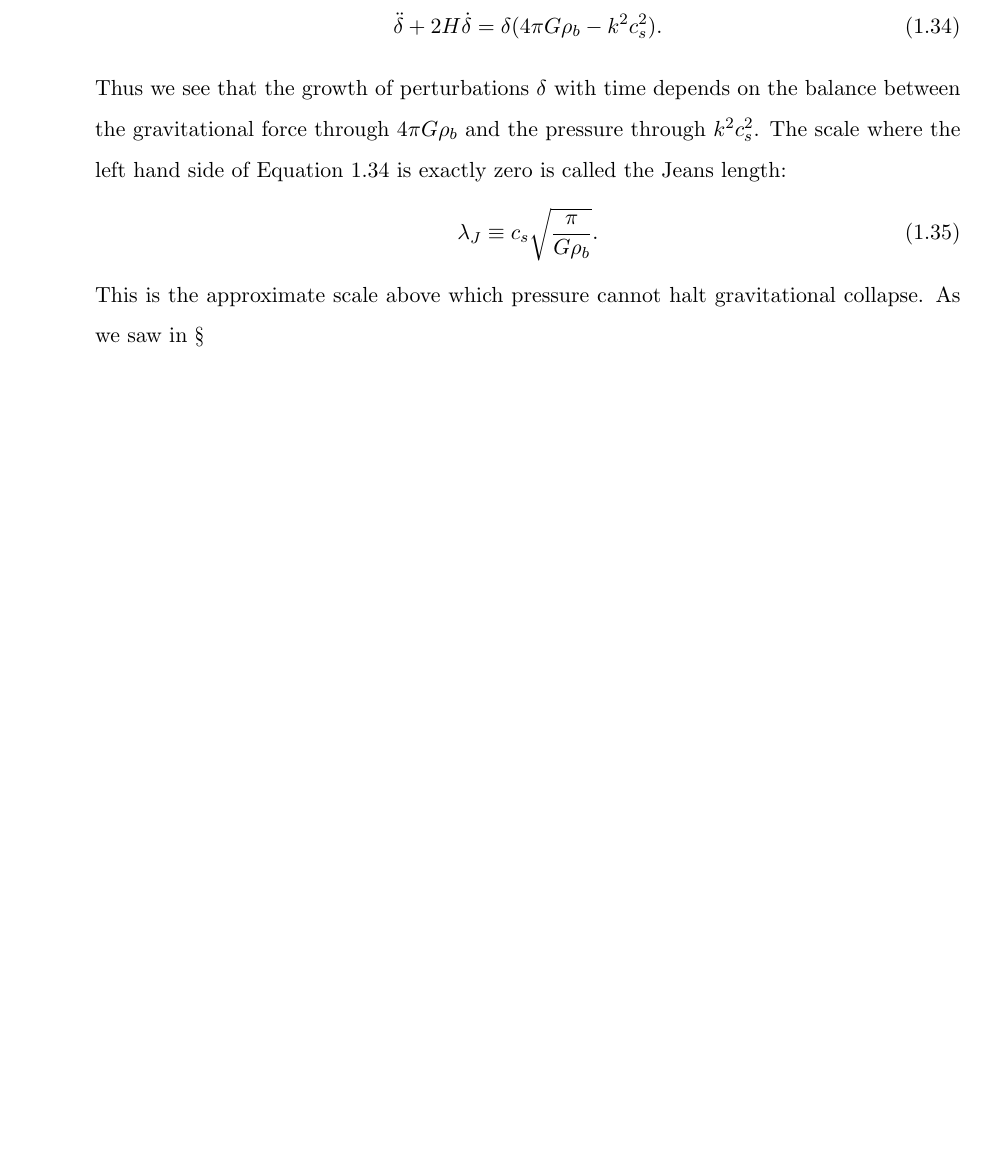
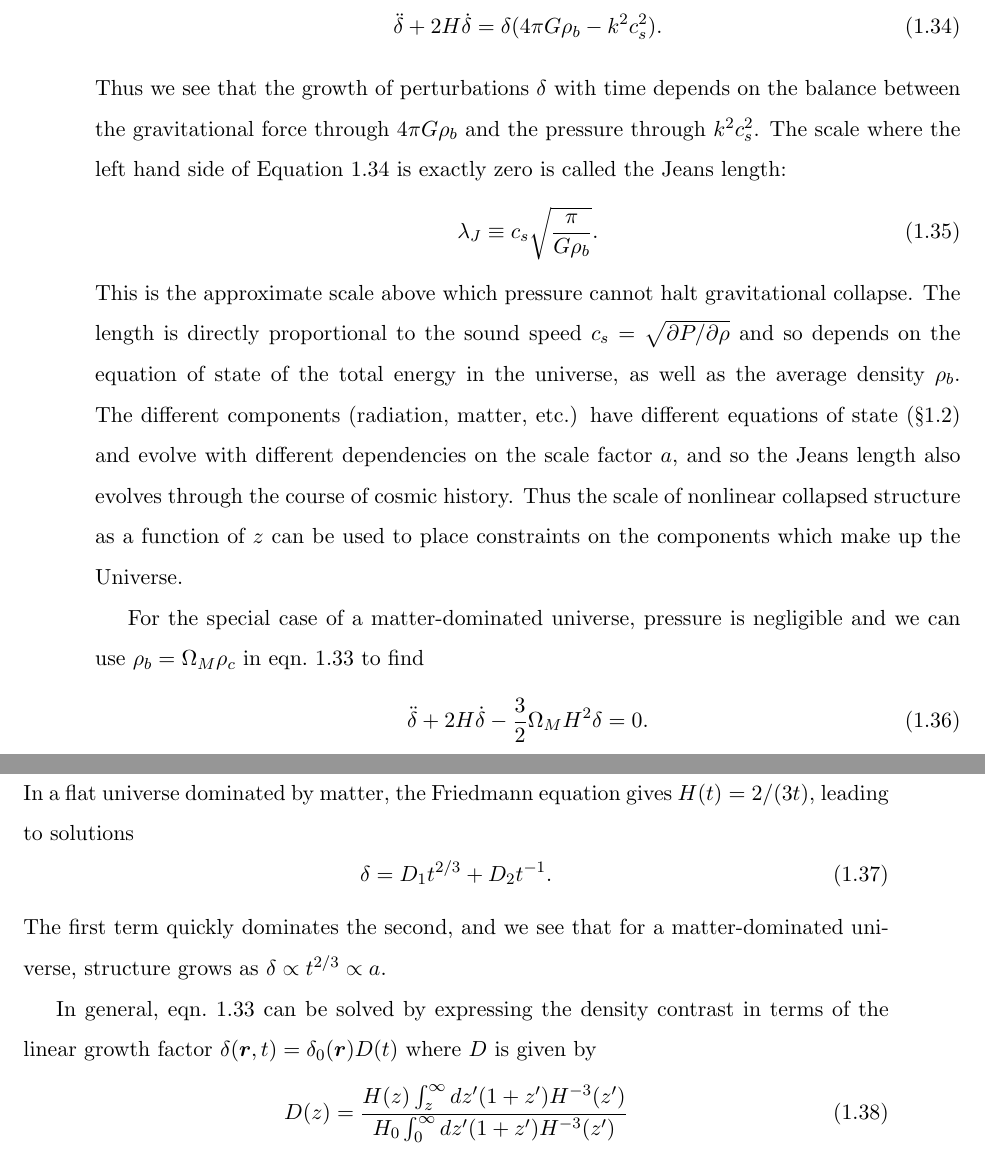
Before and after one commit to jakevdp/Thesis, a LaTeX thesis (thesis.tex, which reads chapter1.tex): part of page 19 of 51 before the commit and two parts of pages 19 and 20 of 52 after it, the two joined at a grey line, cut so that both start at the same text, the shorter picture padded with empty space. Compiled offline with pdfLaTeX.

Commit message:
add linear growth to chapter 1

```diff
--- a/chapter1.tex
+++ b/chapter1.tex
@@ -489,7 +489,42 @@ length:
   \lambda_J \equiv c_s \sqrt{\frac{\pi}{G\rho_b}}.
 \end{equation}
 This is the approximate scale above which pressure cannot halt gravitational
-collapse.  As we saw in \S\ref{
+collapse.  The length is directly proportional to the sound speed
+$c_s = \sqrt{\partial P/\partial \rho}$ and so depends on the equation of
+state of the total energy in the universe,
+as well as the average density $\rho_b$.
+The different components (radiation, matter, etc.) have different
+equations of state (\S\ref{sec:friedmann}) and evolve
+with different dependencies on the scale factor
+$a$, and so the Jeans length also evolves through the course of cosmic
+history.  Thus the scale of nonlinear
+collapsed structure as a function of $z$ can
+be used to place constraints on the components which make up the Universe.
+
+For the special case of a matter-dominated universe, pressure is negligible
+and we can use $\rho_b = \Omega_M\rho_c$
+in eqn.~\ref{eq:delta_evolution} to find
+\begin{equation}
+  \ddot{\delta} + 2H\dot{\delta} - \frac{3}{2}\Omega_M H^2\delta = 0.
+\end{equation}
+In a flat universe dominated by matter, the
+Friedmann equation gives $H(t) = 2 / (3t)$, leading to solutions
+\begin{equation}
+  \delta = D_1 t^{2/3} + D_2 t^{-1}.
+\end{equation}
+The first term quickly dominates the second, and we see that for a
+matter-dominated universe, structure grows as
+$\delta \propto t^{2/3} \propto a$.
+
+In general, eqn.~\ref{eq:delta_evolution} can be solved by expressing the
+density contrast in terms of the linear growth factor
+$\delta(\myvec{r}, t) = \delta_0(\myvec{r})D(t)$ where $D$ is given by
+\begin{equation}
+  D(z) = \frac{H(z)\int_z^\infty dz^\prime(1 + z^\prime)H^{-3}(z^\prime)}
+              {H_0\int_0^\infty dz^\prime(1 + z^\prime)H^{-3}(z^\prime)}
+\end{equation}
+
+
 
 \newpage
 
```
Also changed, not shown: Makefile.
